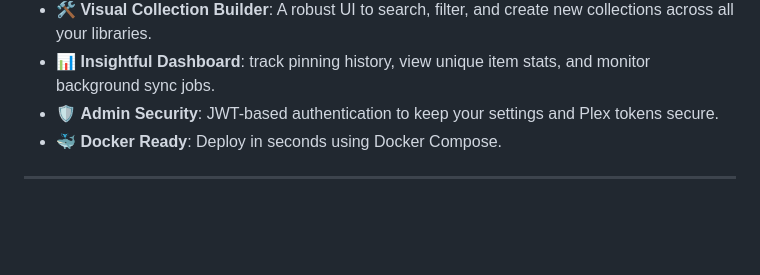
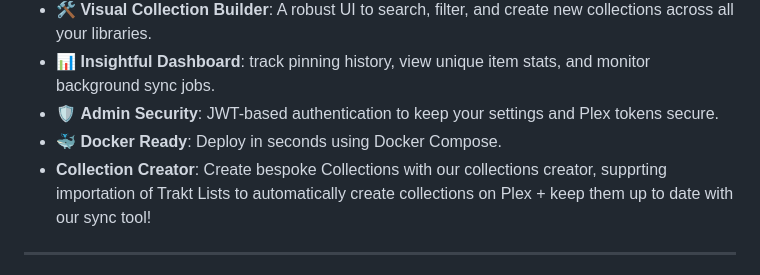
Before and after one commit to jl94x4/ColleXions-WebUI, a Markdown page: README.md, the part around the change. Rendered like a GitHub page; blank space fills up the shorter version.

```diff
--- a/README.md
+++ b/README.md
@@ -33,6 +33,7 @@ Whether you want to rotate trending movies, automatically pin seasonal collectio
 - 📊 **Insightful Dashboard**: track pinning history, view unique item stats, and monitor background sync jobs.
 - 🛡️ **Admin Security**: JWT-based authentication to keep your settings and Plex tokens secure.
 - 🐳 **Docker Ready**: Deploy in seconds using Docker Compose.
+- **Collection Creator**: Create bespoke Collections with our collections creator, supprting importation of Trakt Lists to automatically create collections on Plex + keep them up to date with our sync tool!
 
 ---
 - **Randomized Pinning:** ColleXions randomly selects collections to pin each cycle, ensuring that your home screen remains fresh and engaging. This randomness prevents the monotony of static collections, allowing users to discover new content easily.
```
